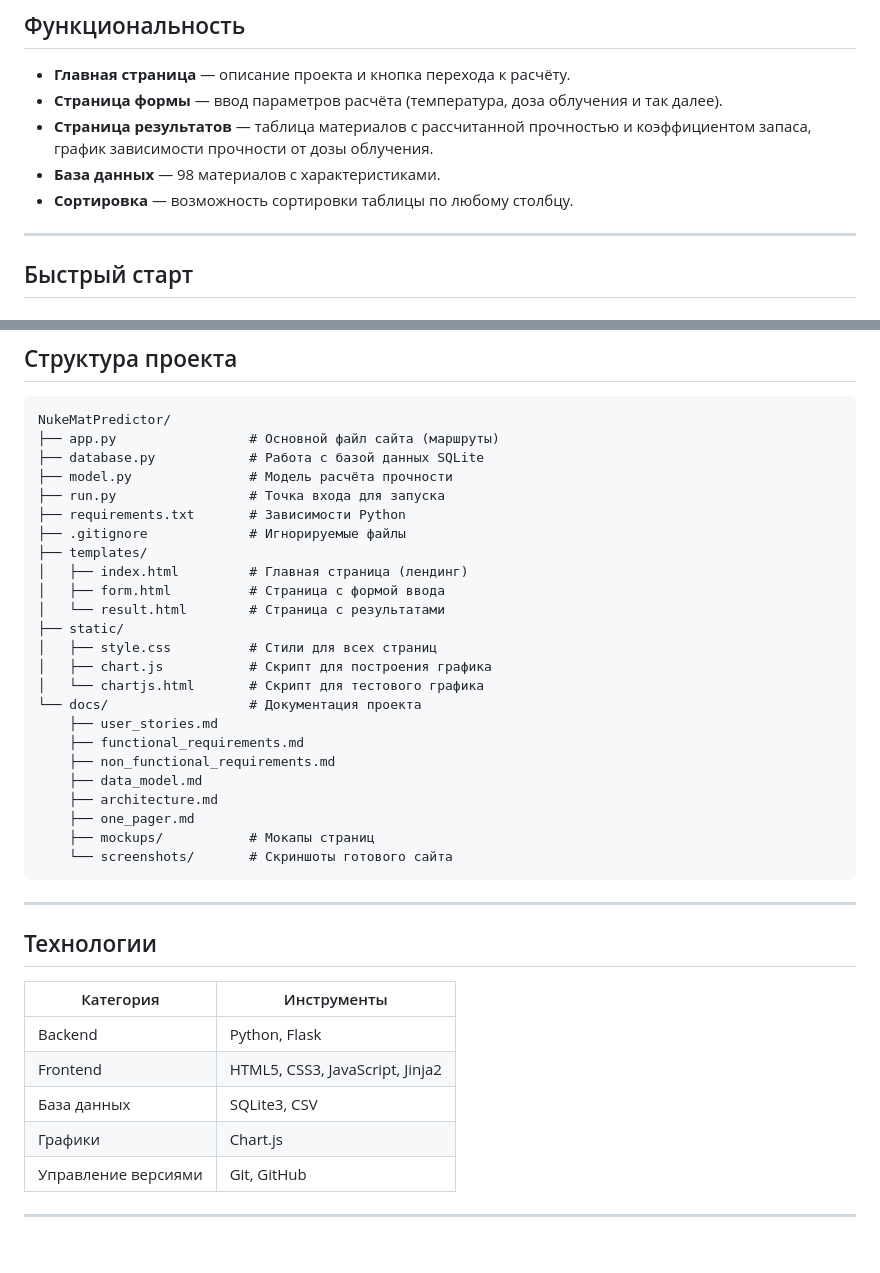
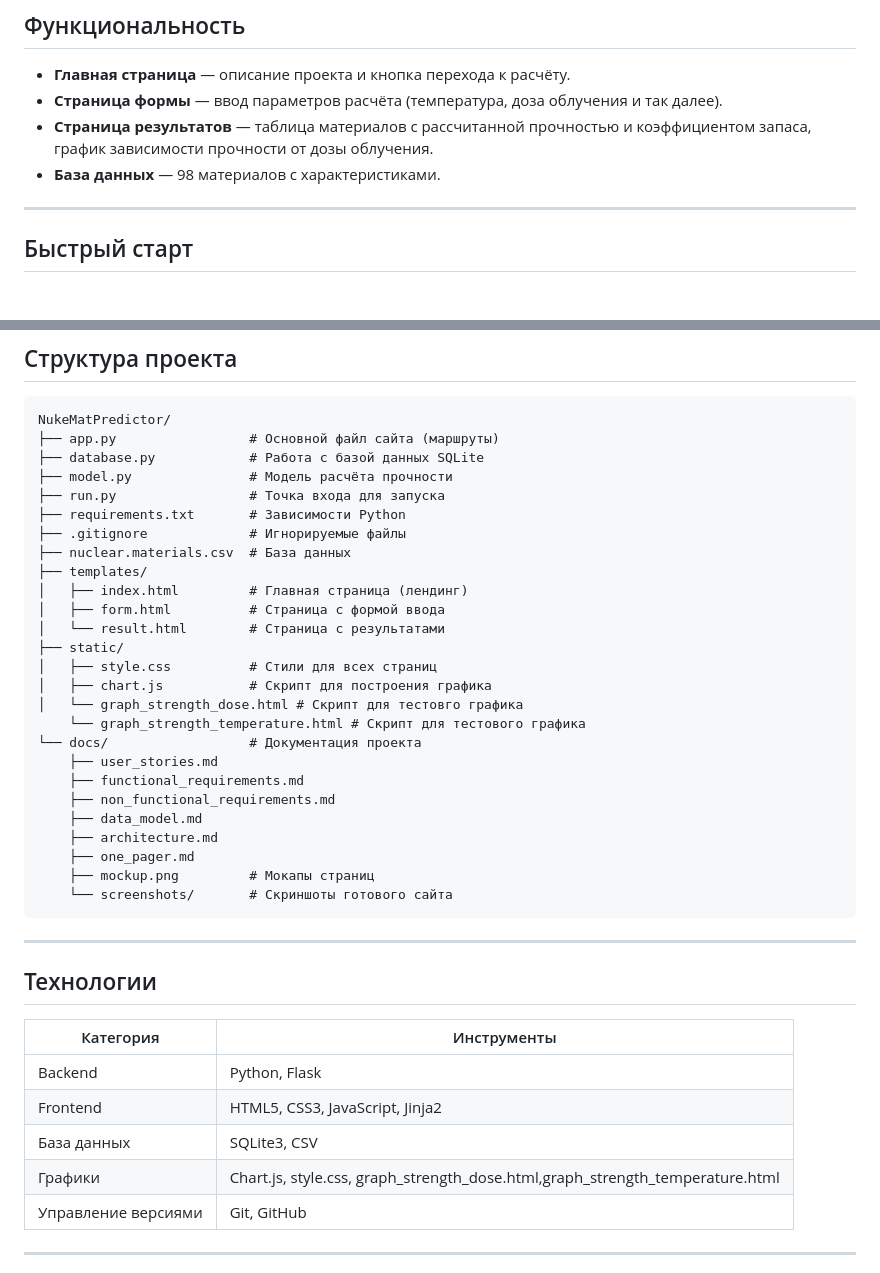
Before and after one commit to khazipovamir45-cmyk/NukeMatPredictor, a Markdown page: README.md, 2 parts joined by grey strips. GitHub-like rendering; blank space fills up the shorter version.

````diff
--- a/README.md
+++ b/README.md
@@ -16,7 +16,6 @@
 - **Страница формы** — ввод параметров расчёта (температура, доза облучения и так далее).
 - **Страница результатов** — таблица материалов с рассчитанной прочностью и коэффициентом запаса, график зависимости прочности от дозы облучения.
 - **База данных** — 98 материалов с характеристиками.
-- **Сортировка** — возможность сортировки таблицы по любому столбцу.
 
 ---
 
@@ -65,6 +64,7 @@ NukeMatPredictor/
 ├── run.py                 # Точка входа для запуска
 ├── requirements.txt       # Зависимости Python
 ├── .gitignore             # Игнорируемые файлы
+├── nuclear.materials.csv  # База данных
 ├── templates/
 │   ├── index.html         # Главная страница (лендинг)
 │   ├── form.html          # Страница с формой ввода
@@ -72,7 +72,8 @@ NukeMatPredictor/
 ├── static/
 │   ├── style.css          # Стили для всех страниц
 │   ├── chart.js           # Скрипт для построения графика
-│   └── chartjs.html       # Скрипт для тестового графика
+│   └── graph_strength_dose.html # Скрипт для тестовго графика
+    └── graph_strength_temperature.html # Скрипт для тестового графика
 └── docs/                  # Документация проекта
     ├── user_stories.md
     ├── functional_requirements.md
@@ -80,7 +81,7 @@ NukeMatPredictor/
     ├── data_model.md
     ├── architecture.md
     ├── one_pager.md
-    ├── mockups/           # Мокапы страниц
+    ├── mockup.png         # Мокапы страниц
     └── screenshots/       # Скриншоты готового сайта
 ```
 
@@ -93,7 +94,7 @@ NukeMatPredictor/
 | Backend | Python, Flask |
 | Frontend | HTML5, CSS3, JavaScript, Jinja2 |
 | База данных | SQLite3, CSV |
-| Графики | Chart.js |
+| Графики | Chart.js, style.css, graph_strength_dose.html,graph_strength_temperature.html |
 | Управление версиями | Git, GitHub |
 
 ---
````
